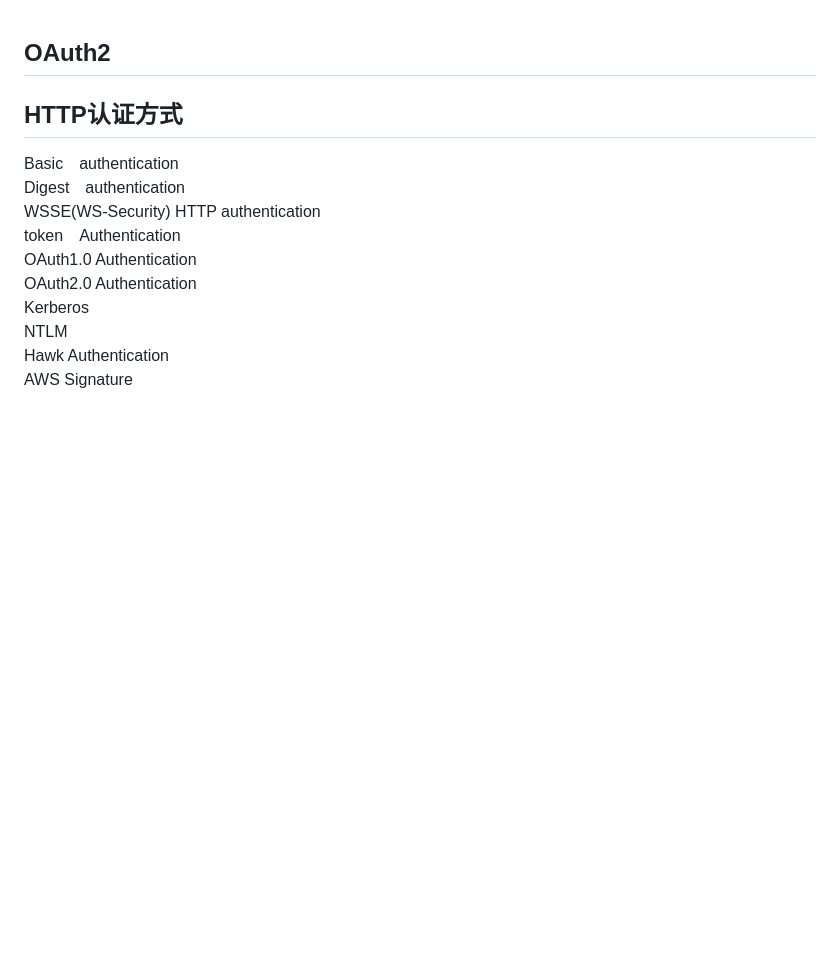
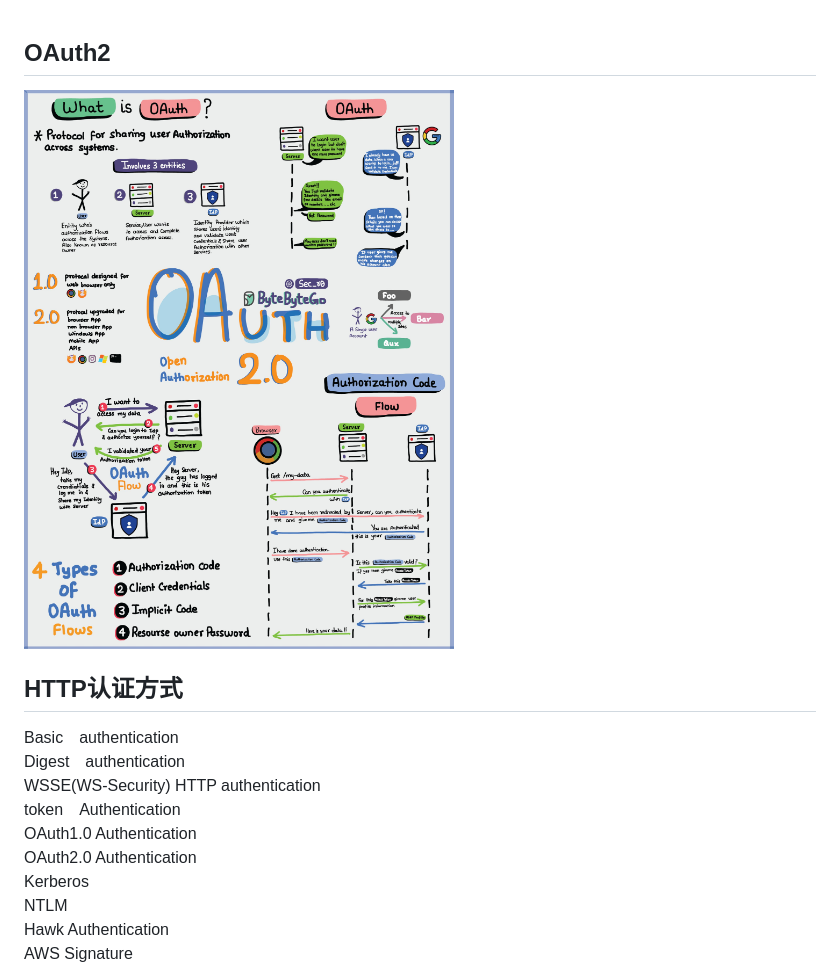
Before and after one commit to codragonzuo/studynotes, a Markdown page: Authentication/Oauth2.md, the part around the change. Rendered like a GitHub page; blank space fills up the shorter version.

```diff
--- a/Authentication/Oauth2.md
+++ b/Authentication/Oauth2.md
@@ -1,7 +1,7 @@
 ## OAuth2
 
 
-
+![](20230809_114727.jpg)
 
 ## HTTP认证方式
 Basic　authentication
```
